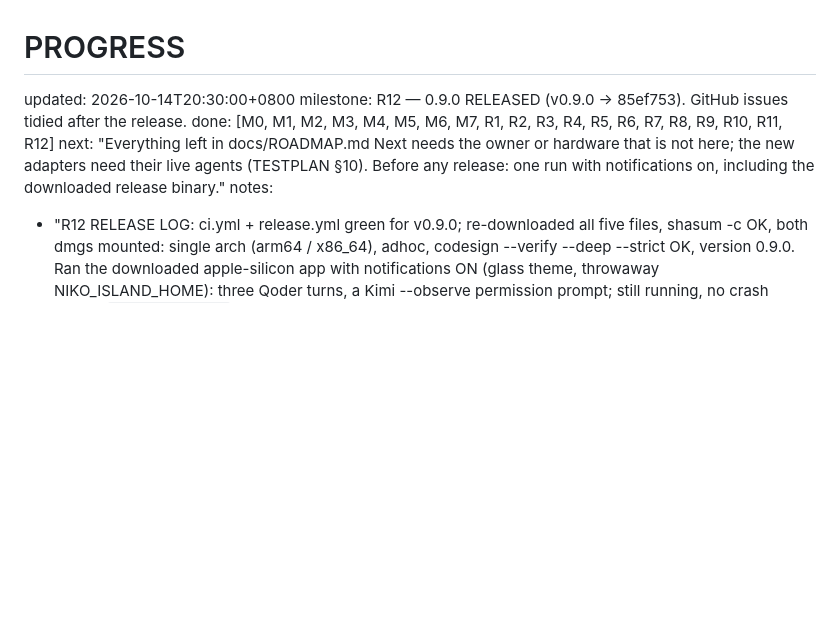
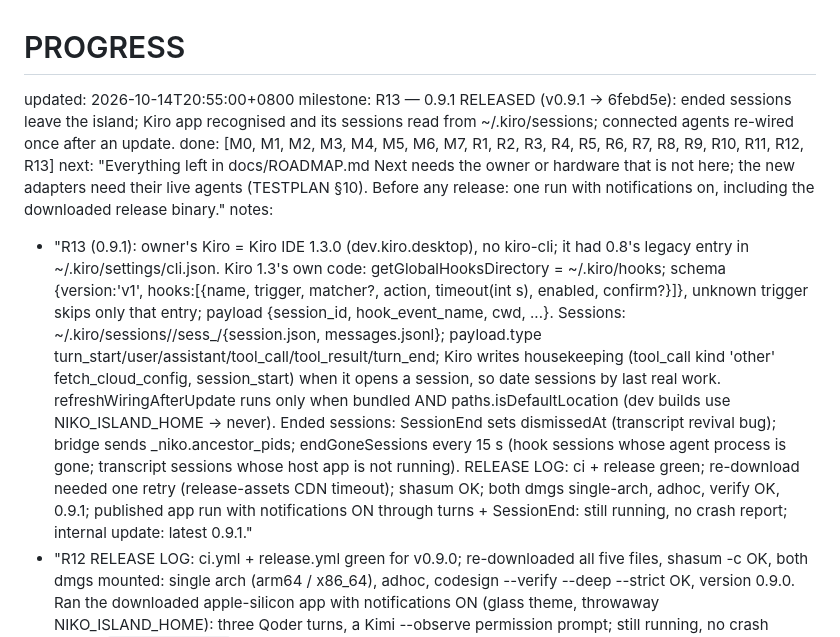
Before and after one commit to baogutang/niko-island, a Markdown page: PROGRESS.md, the part around the change. Drawn GitHub-style; blank space fills up the shorter version.

Commit message:
docs: 0.9.1 release log
Co-Authored-By: Claude Opus 5.5 <noreply@anthropic.com>

```diff
--- a/PROGRESS.md
+++ b/PROGRESS.md
@@ -1,9 +1,10 @@
 # PROGRESS
-updated: 2026-10-14T20:30:00+0800
-milestone: R12 — 0.9.0 RELEASED (v0.9.0 → 85ef753). GitHub issues tidied after the release.
-done: [M0, M1, M2, M3, M4, M5, M6, M7, R1, R2, R3, R4, R5, R6, R7, R8, R9, R10, R11, R12]
+updated: 2026-10-14T20:55:00+0800
+milestone: R13 — 0.9.1 RELEASED (v0.9.1 → 6febd5e): ended sessions leave the island; Kiro app recognised and its sessions read from ~/.kiro/sessions; connected agents re-wired once after an update.
+done: [M0, M1, M2, M3, M4, M5, M6, M7, R1, R2, R3, R4, R5, R6, R7, R8, R9, R10, R11, R12, R13]
 next: "Everything left in docs/ROADMAP.md Next needs the owner or hardware that is not here; the new adapters need their live agents (TESTPLAN §10). Before any release: one run with notifications on, including the downloaded release binary."
 notes:
+  - "R13 (0.9.1): owner's Kiro = Kiro IDE 1.3.0 (dev.kiro.desktop), no kiro-cli; it had 0.8's legacy entry in ~/.kiro/settings/cli.json. Kiro 1.3's own code: getGlobalHooksDirectory = ~/.kiro/hooks; schema {version:'v1', hooks:[{name, trigger, matcher?, action, timeout(int s), enabled, confirm?}]}, unknown trigger skips only that entry; payload {session_id, hook_event_name, cwd, ...}. Sessions: ~/.kiro/sessions/<ws>/sess_<id>/{session.json, messages.jsonl}; payload.type turn_start/user/assistant/tool_call/tool_result/turn_end; Kiro writes housekeeping (tool_call kind 'other' fetch_cloud_config, session_start) when it opens a session, so date sessions by last real work. refreshWiringAfterUpdate runs only when bundled AND paths.isDefaultLocation (dev builds use NIKO_ISLAND_HOME → never). Ended sessions: SessionEnd sets dismissedAt (transcript revival bug); bridge sends _niko.ancestor_pids; endGoneSessions every 15 s (hook sessions whose agent process is gone; transcript sessions whose host app is not running). RELEASE LOG: ci + release green; re-download needed one retry (release-assets CDN timeout); shasum OK; both dmgs single-arch, adhoc, verify OK, 0.9.1; published app run with notifications ON through turns + SessionEnd: still running, no crash report; internal update: latest 0.9.1."
   - "R12 RELEASE LOG: ci.yml + release.yml green for v0.9.0; re-downloaded all five files, shasum -c OK, both dmgs mounted: single arch (arm64 / x86_64), adhoc, codesign --verify --deep --strict OK, version 0.9.0. Ran the downloaded apple-silicon app with notifications ON (glass theme, throwaway NIKO_ISLAND_HOME): three Qoder turns, a Kimi --observe permission prompt; still running, no crash report. `internal update` from it: latest 0.9.0, newer false, package found. Dev build earlier: Devin request approved with ⌃⌥A → {\"decision\":\"approve\"} (first synthetic press missed, as in R8)."
   - "R12 (0.9.0) FORMATS: Copilot CLI ~/.copilot/hooks/*.json {version:1, hooks:{Event:[{type:command,bash,timeoutSec}]}}; PascalCase event names select Claude-shaped payloads (hook_event_name, session_id, tool_name, tool_input); camelCase payloads (sessionId, toolName, toolArgs JSON text) normalised in EventDialect.copilot. Kiro V3 global ~/.kiro/hooks/*.json {version:'v1', hooks:[{name,trigger,action:{type,command},timeout,enabled}]}; stdin has hook_event_name/cwd/session_id/tool_name/tool_input; non-zero exit blocks a tool. Kimi Code [[hooks]] keys event/matcher/command/timeout ONLY (unknown key or event = whole config fails); PermissionRequest observational. MiniMax mcode: plugin pack only, timeouts int 1..10. Devin ~/.config/devin/config.json hooks, Claude groups, output {decision: approve|block}, exit 2 blocks; reads ~/.claude/settings.json hooks by default. Amp plugin: export default function(amp){amp.on(...)}, Bun; never subscribe tool.call (undefined return unspecified)."
   - "R12 BRIDGE: --event <name> fills a missing hook_event_name; --observe turns PermissionRequest into Notification(permission_prompt) and never blocks; --reply devin; BorrowedHooks: --source claude from inside devin/copilot (exe name, or node/bun argv via KERN_PROCARGS2, argv only) → relabel, or drop if that agent's own hooks of ours exist; a 'claude' ancestor wins."
```
Also changed, not shown: HANDOFF.md (+1 -1 lines).
